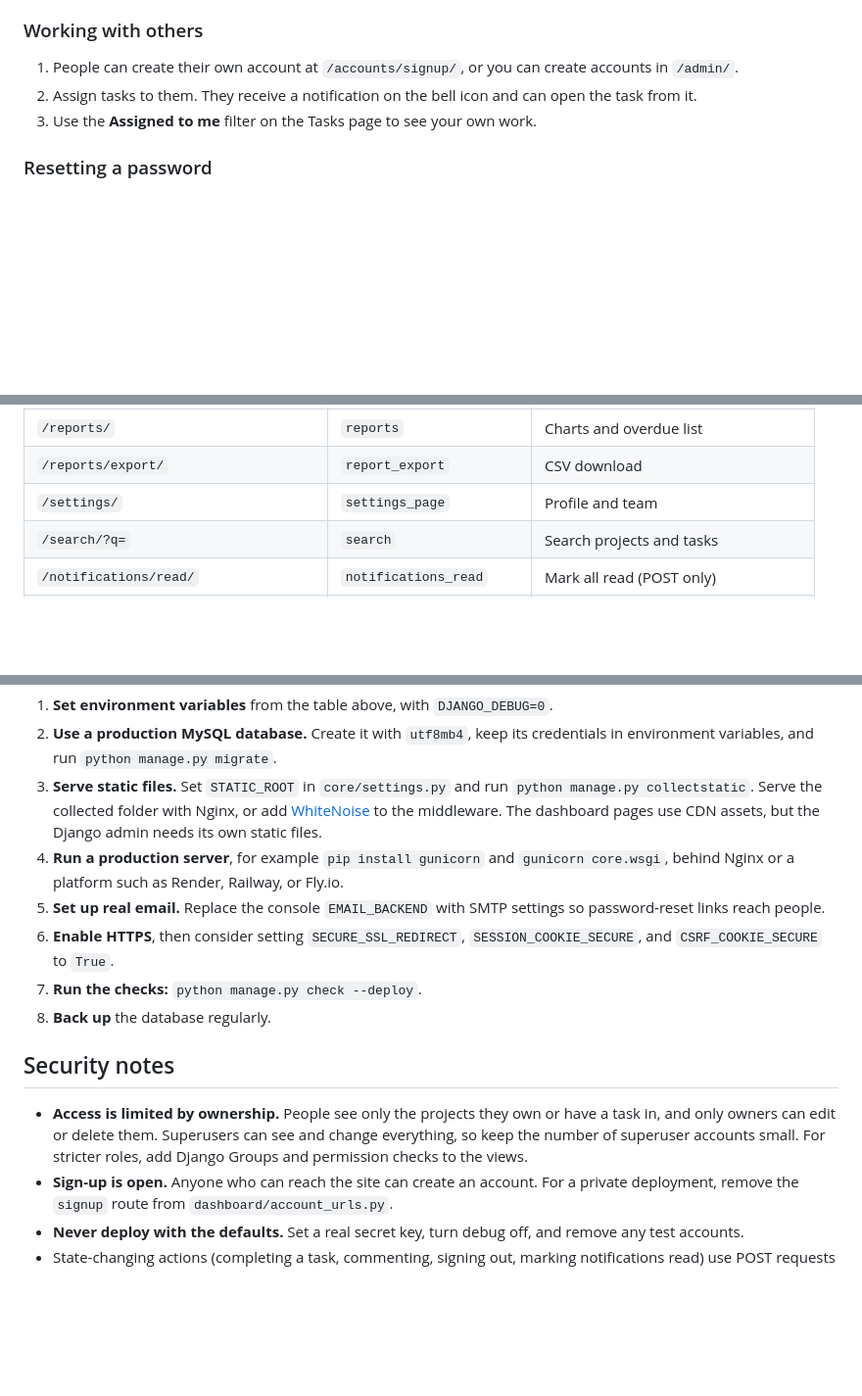
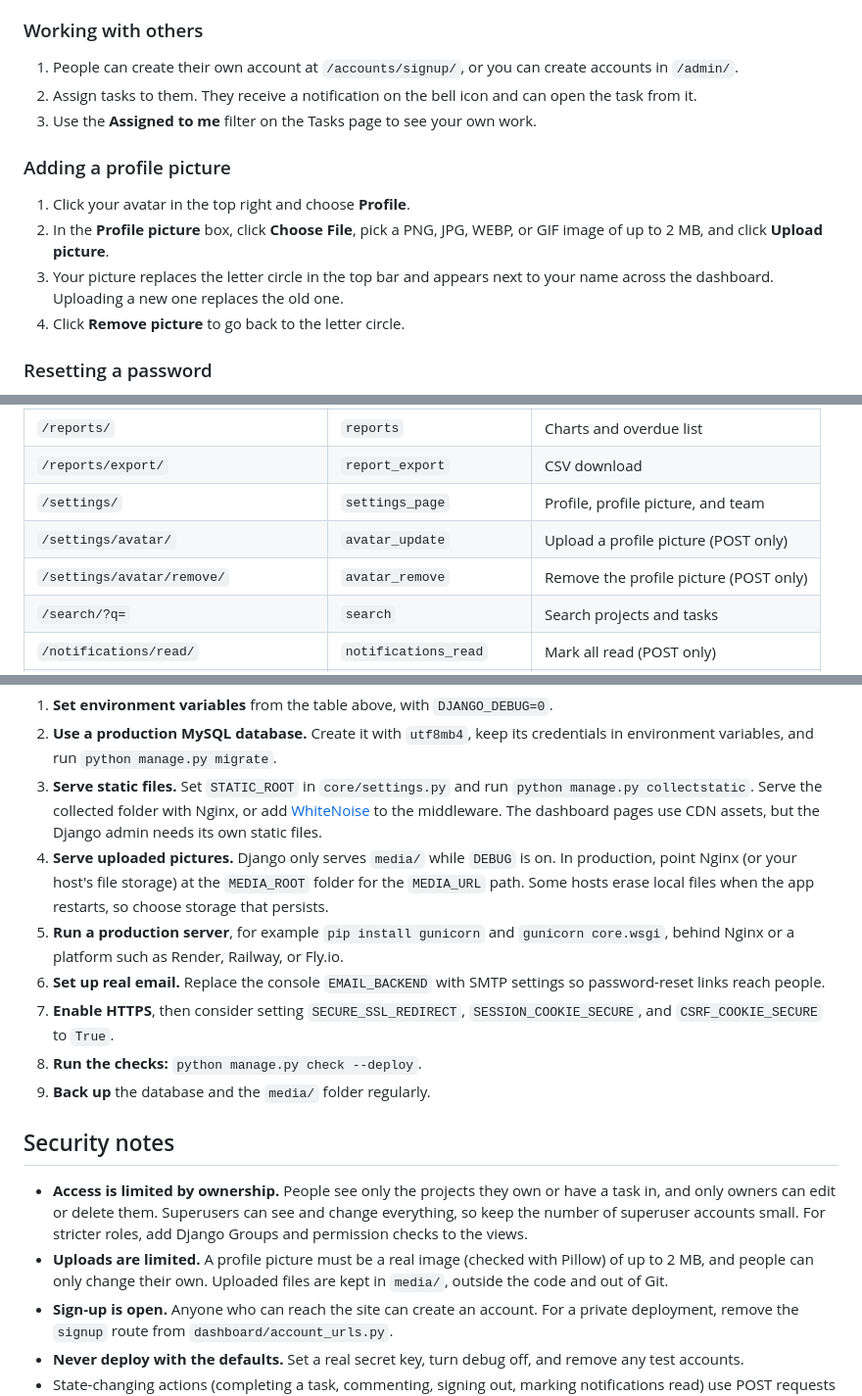
Before and after one commit to Maxwel12744/admin-dashboard, a Markdown page: README.md, 3 parts joined by grey strips. Shown at 98% size. Drawn GitHub-style; blank space fills up the shorter version.

Commit message:
replacing the README.md file

```diff
--- a/README.md
+++ b/README.md
@@ -237,6 +243,13 @@ Click a task's title to open its page, write a note in the comment box, and clic
 2. Assign tasks to them. They receive a notification on the bell icon and can open the task from it.
 3. Use the **Assigned to me** filter on the Tasks page to see your own work.
 
+### Adding a profile picture
+
+1. Click your avatar in the top right and choose **Profile**.
+2. In the **Profile picture** box, click **Choose File**, pick a PNG, JPG, WEBP, or GIF image of up to 2 MB, and click **Upload picture**.
+3. Your picture replaces the letter circle in the top bar and appears next to your name across the dashboard. Uploading a new one replaces the old one.
+4. Click **Remove picture** to go back to the letter circle.
+
 ### Resetting a password
 
 Click **Forgot your password?** on the login page and enter your email address. A link to choose a new password is sent to that address.
@@ -330,7 +346,9 @@ All routes require login, except the account pages (login, sign-up, and password
 | `/comments/<id>/delete/`                | `comment_delete`      | Delete a comment (POST only)             |
 | `/reports/`                             | `reports`             | Charts and overdue list                  |
 | `/reports/export/`                      | `report_export`       | CSV download                             |
-| `/settings/`                            | `settings_page`       | Profile and team                         |
+| `/settings/`                            | `settings_page`       | Profile, profile picture, and team       |
+| `/settings/avatar/`                     | `avatar_update`       | Upload a profile picture (POST only)     |
+| `/settings/avatar/remove/`              | `avatar_remove`       | Remove the profile picture (POST only)   |
 | `/search/?q=`                           | `search`              | Search projects and tasks                |
 | `/notifications/read/`                  | `notifications_read`  | Mark all read (POST only)                |
 | `/accounts/login/`, `/accounts/logout/` | `login`, `logout`     | Authentication (log out is POST only)    |
@@ -365,15 +385,17 @@ python -c "from django.core.management.utils import get_random_secret_key as k;
 1. **Set environment variables** from the table above, with `DJANGO_DEBUG=0`.
 2. **Use a production MySQL database.** Create it with `utf8mb4`, keep its credentials in environment variables, and run `python manage.py migrate`.
 3. **Serve static files.** Set `STATIC_ROOT` in `core/settings.py` and run `python manage.py collectstatic`. Serve the collected folder with Nginx, or add [WhiteNoise](https://whitenoise.readthedocs.io/) to the middleware. The dashboard pages use CDN assets, but the Django admin needs its own static files.
-4. **Run a production server**, for example `pip install gunicorn` and `gunicorn core.wsgi`, behind Nginx or a platform such as Render, Railway, or Fly.io.
-5. **Set up real email.** Replace the console `EMAIL_BACKEND` with SMTP settings so password-reset links reach people.
-6. **Enable HTTPS**, then consider setting `SECURE_SSL_REDIRECT`, `SESSION_COOKIE_SECURE`, and `CSRF_COOKIE_SECURE` to `True`.
-7. **Run the checks:** `python manage.py check --deploy`.
-8. **Back up** the database regularly.
+4. **Serve uploaded pictures.** Django only serves `media/` while `DEBUG` is on. In production, point Nginx (or your host's file storage) at the `MEDIA_ROOT` folder for the `MEDIA_URL` path. Some hosts erase local files when the app restarts, so choose storage that persists.
+5. **Run a production server**, for example `pip install gunicorn` and `gunicorn core.wsgi`, behind Nginx or a platform such as Render, Railway, or Fly.io.
+6. **Set up real email.** Replace the console `EMAIL_BACKEND` with SMTP settings so password-reset links reach people.
+7. **Enable HTTPS**, then consider setting `SECURE_SSL_REDIRECT`, `SESSION_COOKIE_SECURE`, and `CSRF_COOKIE_SECURE` to `True`.
+8. **Run the checks:** `python manage.py check --deploy`.
+9. **Back up** the database and the `media/` folder regularly.
 
 ## Security notes
 
 - **Access is limited by ownership.** People see only the projects they own or have a task in, and only owners can edit or delete them. Superusers can see and change everything, so keep the number of superuser accounts small. For stricter roles, add Django Groups and permission checks to the views.
+- **Uploads are limited.** A profile picture must be a real image (checked with Pillow) of up to 2 MB, and people can only change their own. Uploaded files are kept in `media/`, outside the code and out of Git.
 - **Sign-up is open.** Anyone who can reach the site can create an account. For a private deployment, remove the `signup` route from `dashboard/account_urls.py`.
 - **Never deploy with the defaults.** Set a real secret key, turn debug off, and remove any test accounts.
 - State-changing actions (completing a task, commenting, signing out, marking notifications read) use POST requests with CSRF protection.
```
Also changed, not shown: other parts of README.md (+19 -5 lines).
